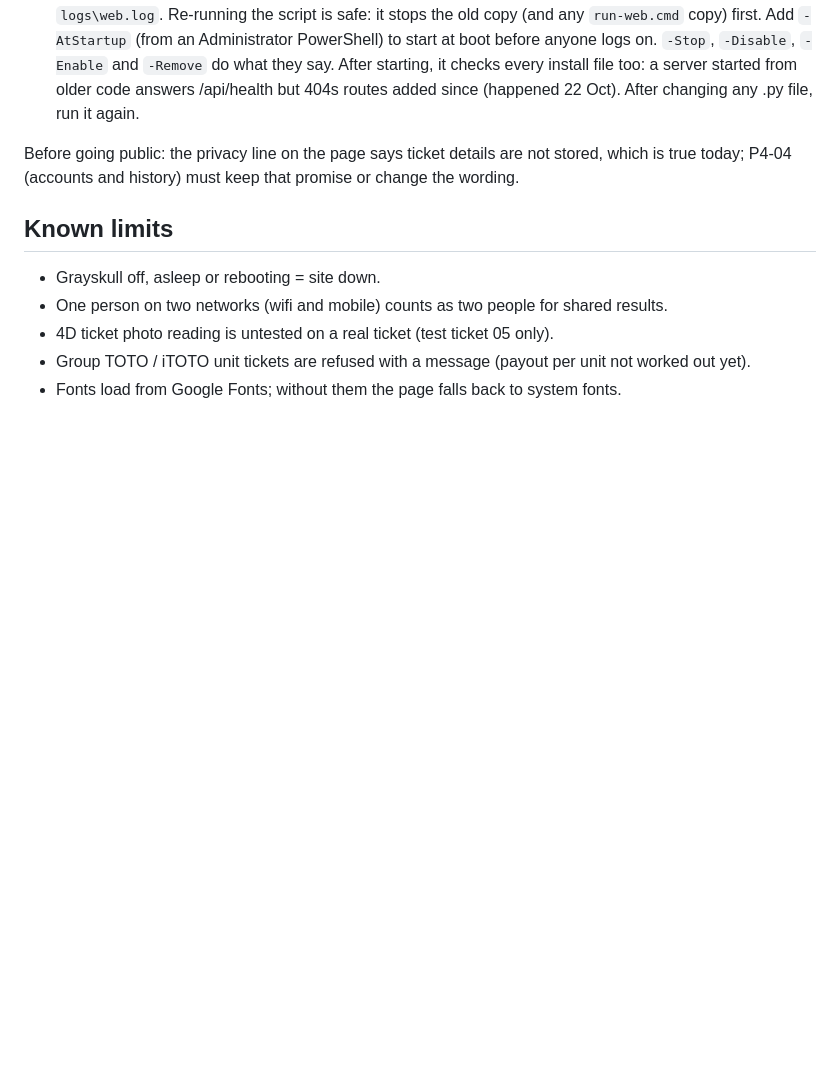
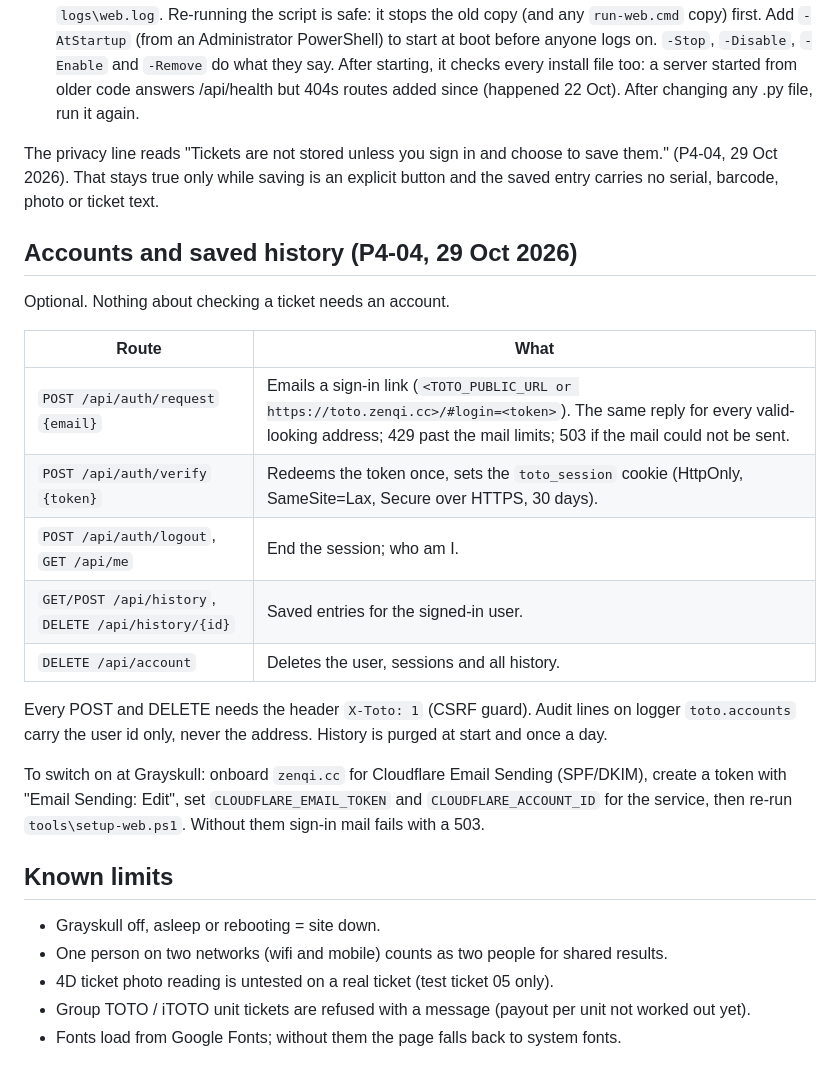
Before and after one commit to aRQa-builds/toto-vision-checker, a Markdown page: docs/web-api.md, the part around the change. GitHub-like rendering; blank space fills up the shorter version.

Commit message:
P4-04 slice 7: web-api docs - LEAD DIRECT
Co-Authored-By: Claude Sonnet 5.5 <noreply@anthropic.com>

```diff
--- a/docs/web-api.md
+++ b/docs/web-api.md
@@ -222,9 +222,30 @@ stays unreachable except through the tunnel.
    file too: a server started from older code answers /api/health but 404s routes added
    since (happened 22 Oct). After changing any .py file, run it again.
 
-Before going public: the privacy line on the page says ticket details are not
-stored, which is true today; P4-04 (accounts and history) must keep that
-promise or change the wording.
+The privacy line reads "Tickets are not stored unless you sign in and choose
+to save them." (P4-04, 29 Oct 2026). That stays true only while saving is an
+explicit button and the saved entry carries no serial, barcode, photo or ticket
+text.
+
+## Accounts and saved history (P4-04, 29 Oct 2026)
+Optional. Nothing about checking a ticket needs an account.
+
+| Route | What |
+|---|---|
+| `POST /api/auth/request` `{email}` | Emails a sign-in link (`<TOTO_PUBLIC_URL or https://toto.zenqi.cc>/#login=<token>`). The same reply for every valid-looking address; 429 past the mail limits; 503 if the mail could not be sent. |
+| `POST /api/auth/verify` `{token}` | Redeems the token once, sets the `toto_session` cookie (HttpOnly, SameSite=Lax, Secure over HTTPS, 30 days). |
+| `POST /api/auth/logout`, `GET /api/me` | End the session; who am I. |
+| `GET/POST /api/history`, `DELETE /api/history/{id}` | Saved entries for the signed-in user. |
+| `DELETE /api/account` | Deletes the user, sessions and all history. |
+
+Every POST and DELETE needs the header `X-Toto: 1` (CSRF guard). Audit lines on
+logger `toto.accounts` carry the user id only, never the address. History is
+purged at start and once a day.
+
+To switch on at Grayskull: onboard `zenqi.cc` for Cloudflare Email Sending
+(SPF/DKIM), create a token with "Email Sending: Edit", set
+`CLOUDFLARE_EMAIL_TOKEN` and `CLOUDFLARE_ACCOUNT_ID` for the service, then
+re-run `tools\setup-web.ps1`. Without them sign-in mail fails with a 503.
 
 ## Known limits
 - Grayskull off, asleep or rebooting = site down.
```
